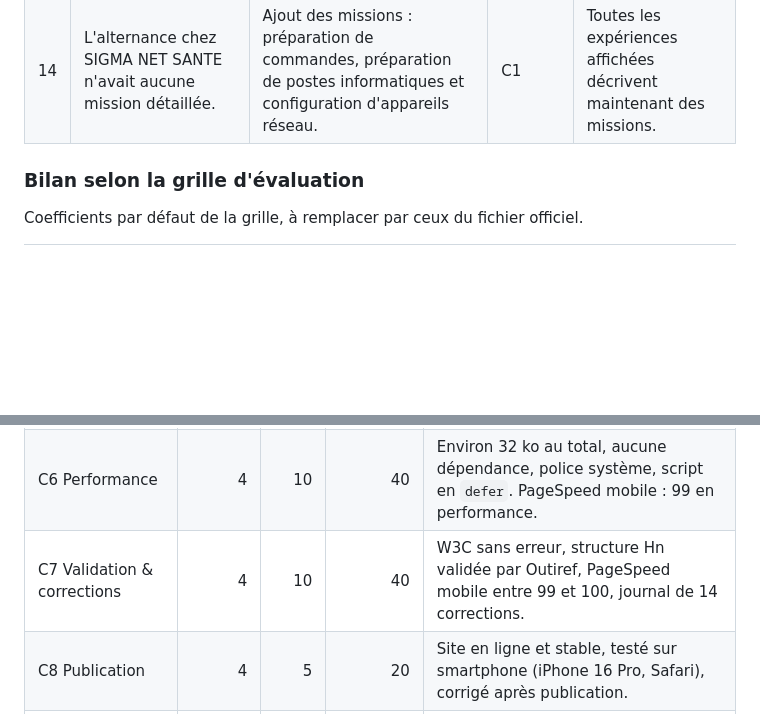
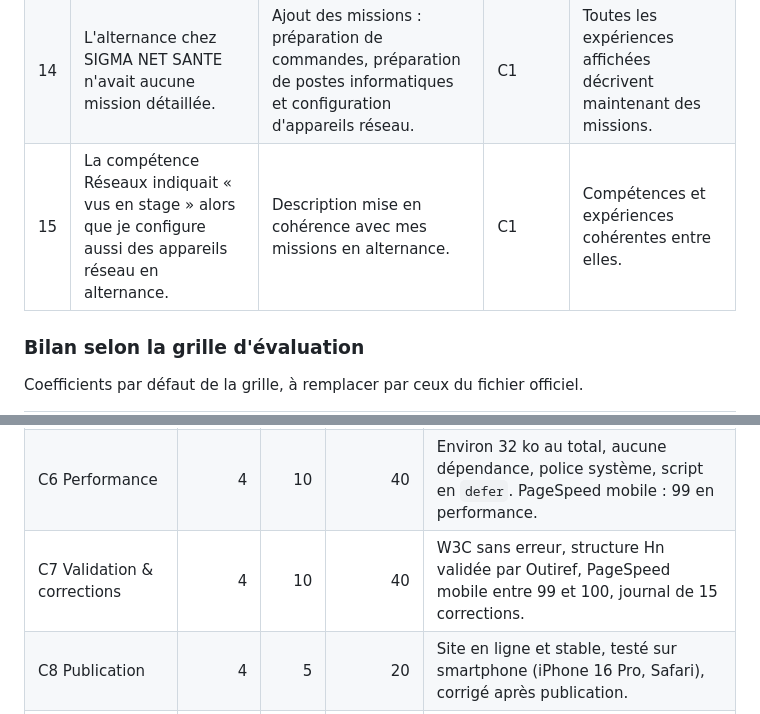
Before and after one commit to mathyouadr/TP-CV, a Markdown page: README.md, 2 parts joined by grey strips. Drawn GitHub-style; blank space fills up the shorter version.

Commit message:
docs: ajout de la correction de cohérence Réseaux à l'auto-évaluation

```diff
--- a/README.md
+++ b/README.md
@@ -75,6 +75,7 @@ Test sur smartphone réel : **iPhone 16 Pro avec Safari**.
 | 12 | Meta description de 193 caractères, sous les 200 à 300 conseillés. | Description complétée avec le parcours et les 6 stages. | C5 | 193 → 243 caractères. |
 | 13 | Pas de balise canonical : le site répond à la fois en `http://` et en `https://`. | Ajout de `<link rel="canonical">` vers l'adresse `https://`. | C5 | Une seule adresse de référence pour les moteurs de recherche. |
 | 14 | L'alternance chez SIGMA NET SANTE n'avait aucune mission détaillée. | Ajout des missions : préparation de commandes, préparation de postes informatiques et configuration d'appareils réseau. | C1 | Toutes les expériences affichées décrivent maintenant des missions. |
+| 15 | La compétence Réseaux indiquait « vus en stage » alors que je configure aussi des appareils réseau en alternance. | Description mise en cohérence avec mes missions en alternance. | C1 | Compétences et expériences cohérentes entre elles. |
 
 ### Bilan selon la grille d'évaluation
 
@@ -88,7 +89,7 @@ Coefficients par défaut de la grille, à remplacer par ceux du fichier officiel
 | C4 UX & Accessibilité | 4 | 15 | 60 | Contrastes AA mesurés, focus visible, lien d'évitement, liens explicites, animations réduites si demandé. |
 | C5 SEO | 4 | 10 | 40 | `<title>` et description pertinents et ajustés après l'audit Outiref, balise canonical, structure claire, libellés de liens descriptifs. PageSpeed SEO : 100. |
 | C6 Performance | 4 | 10 | 40 | Environ 32 ko au total, aucune dépendance, police système, script en `defer`. PageSpeed mobile : 99 en performance. |
-| C7 Validation & corrections | 4 | 10 | 40 | W3C sans erreur, structure Hn validée par Outiref, PageSpeed mobile entre 99 et 100, journal de 14 corrections. |
+| C7 Validation & corrections | 4 | 10 | 40 | W3C sans erreur, structure Hn validée par Outiref, PageSpeed mobile entre 99 et 100, journal de 15 corrections. |
 | C8 Publication | 4 | 5 | 20 | Site en ligne et stable, testé sur smartphone (iPhone 16 Pro, Safari), corrigé après publication. |
 | C9 Auto-évaluation | 4 | 5 | 20 | Résultats des 3 outils, analyse des causes, corrections et impact mesuré pour chacune. |
 | C10 Confidentialité | 4 | 5 | 20 | Aucune donnée personnelle, contact uniquement via GitHub, adresse email masquée dans les commits. |
```
